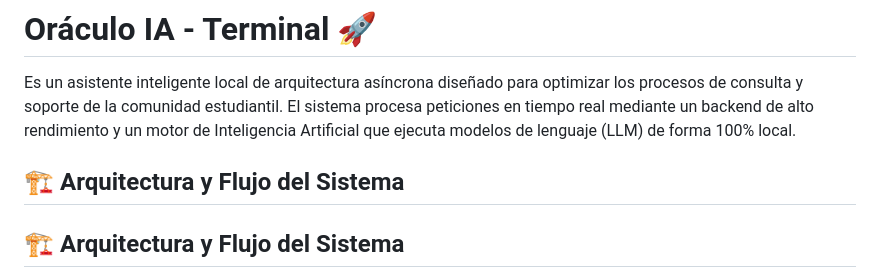
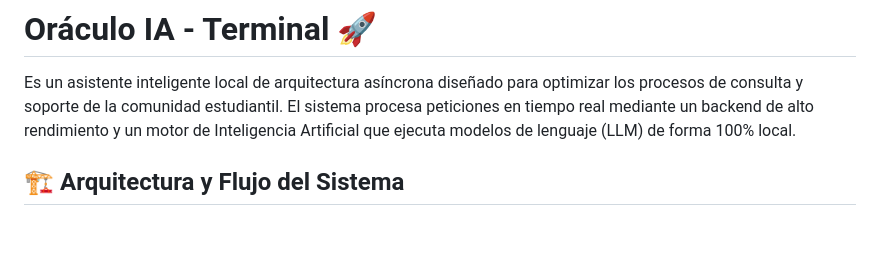
Before and after one commit to jeremias1234-bit/Oraculo-IA---Terminal, a Markdown page: README.md, the part around the change. Drawn GitHub-style; blank space fills up the shorter version.

```diff
--- a/README.md
+++ b/README.md
@@ -1,8 +1,6 @@
 # Oráculo IA - Terminal 🚀
 
 Es un asistente inteligente local de arquitectura asíncrona diseñado para optimizar los procesos de consulta y soporte de la comunidad estudiantil. El sistema procesa peticiones en tiempo real mediante un backend de alto rendimiento y un motor de Inteligencia Artificial que ejecuta modelos de lenguaje (LLM) de forma 100% local.
-
-## 🏗️ Arquitectura y Flujo del Sistema
 
 ## 🏗️ Arquitectura y Flujo del Sistema
 
```
